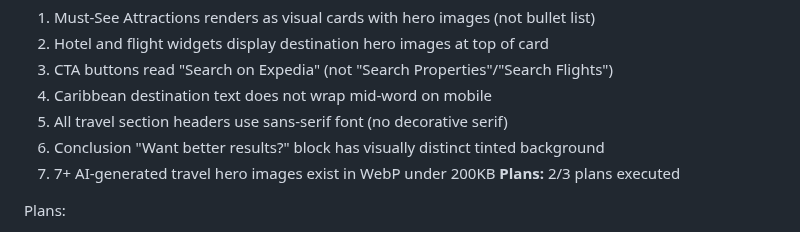
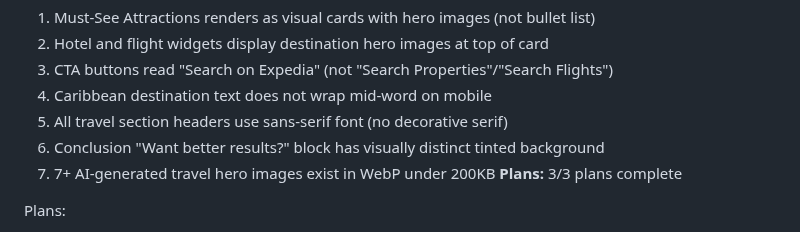
Before and after one commit to Bighabz/ReviewGuide-SourceCode, a Markdown page: .planning/ROADMAP.md, the part around the change. Rendered like a GitHub page.

```diff
--- a/.planning/ROADMAP.md
+++ b/.planning/ROADMAP.md
@@ -441,7 +441,7 @@ Plans:
   5. All travel section headers use sans-serif font (no decorative serif)
   6. Conclusion "Want better results?" block has visually distinct tinted background
   7. 7+ AI-generated travel hero images exist in WebP under 200KB
-**Plans:** 2/3 plans executed
+**Plans:** 3/3 plans complete
 
 Plans:
 - [ ] 24-01-PLAN.md — ResortCards component + BlockRegistry swap + test scaffold (TRV-01)
```
Also changed, not shown: .planning/STATE.md (+1 -1 lines).
